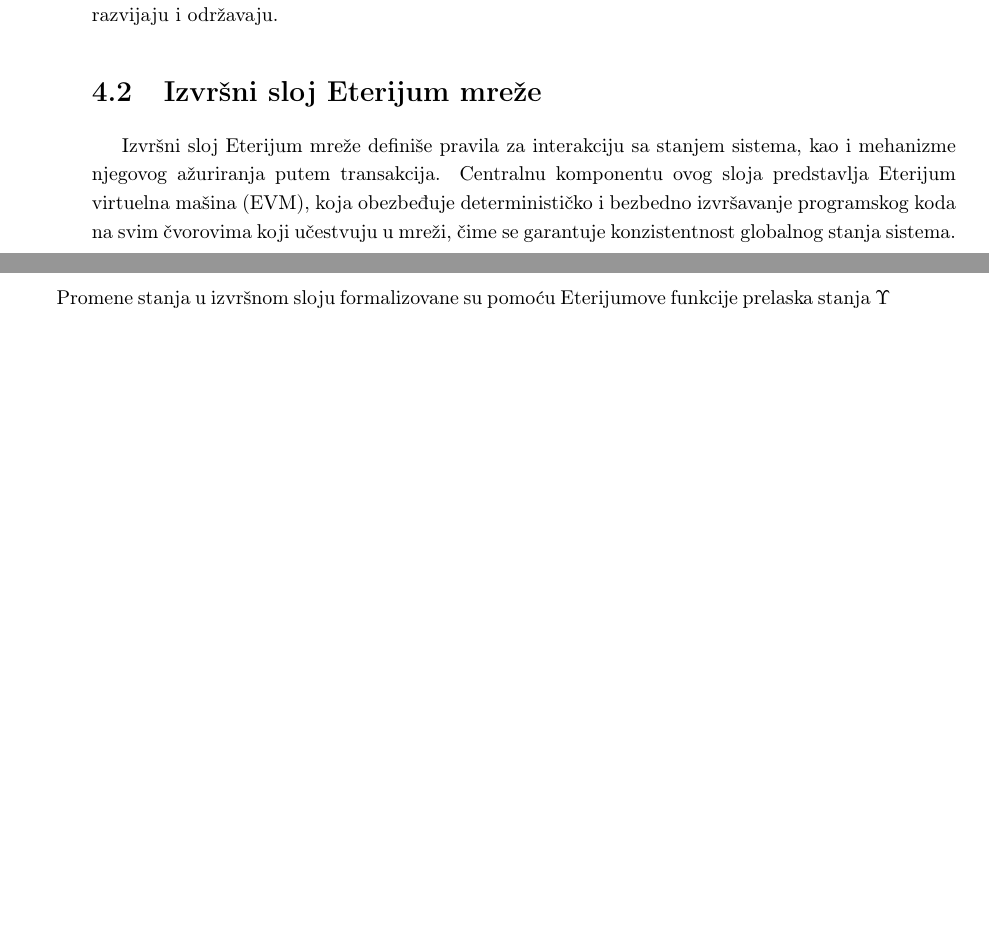
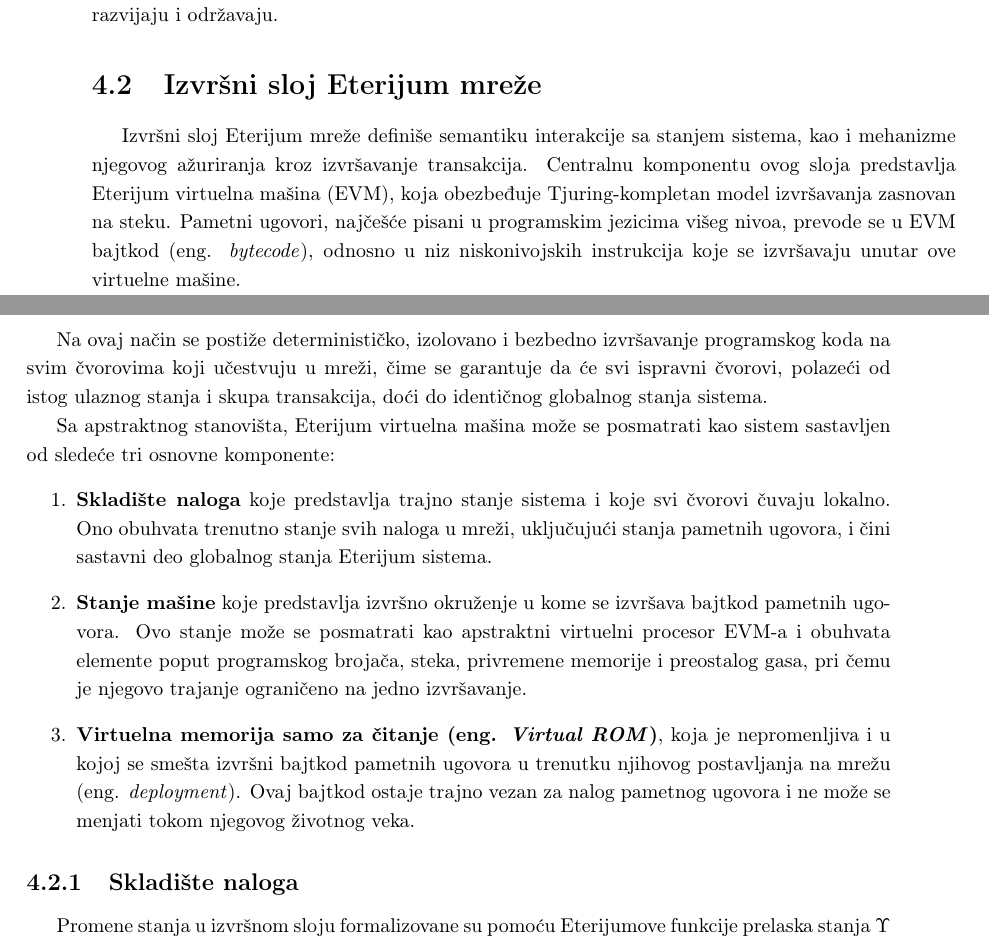
Before and after one commit to kaseen/disertacija, a LaTeX book (main.tex, which reads chapters/chapter4/chapter4.tex): two parts of pages 64 and 65 of 75 before the commit and two parts of pages 64 and 65 of 77 after it, joined at a grey line, cut so that both start at the same text, the shorter picture padded with empty space. The pictures show the PDF file main.pdf that the author committed with the source.

Commit message:
(203h) EVM komponente

```diff
--- a/chapters/chapter4/chapter4.tex
+++ b/chapters/chapter4/chapter4.tex
@@ -155,8 +155,18 @@ Odbrana od napada na društveni sloj nije trivijalna i ne može se formalizovati
 Iz navedenih razloga, kontinuirano ulaganje u očuvanje snažnog i koherentnog društvenog sloja, zasnovanog na zajedničkim vrednostima decentralizacije, bezbednosti i otvorenosti, predstavlja ključni preduslov dugoročne stabilnosti i održivosti Eterijum protokola. Na kraju, bez obzira na tehničku sofisticiranost sistema, njegova bezbednost se u krajnjoj instanci svodi na ljude koji ga koriste, razvijaju i održavaju.
 
 \section{Izvršni sloj Eterijum mreže}
-Izvršni sloj Eterijum mreže definiše pravila za interakciju sa stanjem sistema, kao i mehanizme njegovog ažuriranja putem transakcija. Centralnu komponentu ovog sloja predstavlja Eterijum virtuelna mašina (EVM), koja obezbeđuje determinističko i bezbedno izvršavanje programskog koda na svim čvorovima koji učestvuju u mreži, čime se garantuje konzistentnost globalnog stanja sistema.
+Izvršni sloj Eterijum mreže definiše semantiku interakcije sa stanjem sistema, kao i mehanizme njegovog ažuriranja kroz izvršavanje transakcija. Centralnu komponentu ovog sloja predstavlja Eterijum virtuelna mašina (EVM), koja obezbeđuje Tjuring-kompletan model izvršavanja zasnovan na steku. Pametni ugovori, najčešće pisani u programskim jezicima višeg nivoa, prevode se u EVM bajtkod \eng{bytecode}, odnosno u niz niskonivojskih instrukcija koje se izvršavaju unutar ove virtuelne mašine.
 
+Na ovaj način se postiže determinističko, izolovano i bezbedno izvršavanje programskog koda na svim čvorovima koji učestvuju u mreži, čime se garantuje da će svi ispravni čvorovi, polazeći od istog ulaznog stanja i skupa transakcija, doći do identičnog globalnog stanja sistema.
+
+Sa apstraktnog stanovišta, Eterijum virtuelna mašina može se posmatrati kao sistem sastavljen od sledeće tri osnovne komponente:
+\begin{enumerate}
+\item \textbf{Skladište naloga} koje predstavlja trajno stanje sistema i koje svi čvorovi čuvaju lokalno. Ono obuhvata trenutno stanje svih naloga u mreži, uključujući stanja pametnih ugovora, i čini sastavni deo globalnog stanja Eterijum sistema.
+\item \textbf{Stanje mašine} koje predstavlja izvršno okruženje u kome se izvršava bajtkod pametnih ugovora. Ovo stanje može se posmatrati kao apstraktni virtuelni procesor EVM-a i obuhvata elemente poput programskog brojača, steka, privremene memorije i preostalog gasa, pri čemu je njegovo trajanje ograničeno na jedno izvršavanje.
+\item \textbf{Virtuelna memorija samo za čitanje \eng{Virtual ROM}}, koja je nepromenljiva i u kojoj se smešta izvršni bajtkod pametnih ugovora u trenutku njihovog postavljanja na mrežu \eng{deployment}. Ovaj bajtkod ostaje trajno vezan za nalog pametnog ugovora i ne može se menjati tokom njegovog životnog veka.
+\end{enumerate}
+
+\subsection{Skladište naloga}
 Promene stanja u izvršnom sloju formalizovane su pomoću Eterijumove funkcije prelaska stanja $\Upsilon$ \eng{state transition function}. Ova funkcija uzima trenutno stanje sistema $\sigma_t$ i validnu transakciju $T$, te proizvodi novo stanje $\sigma_{t+1}$, što se može formalno zapisati kao:
 $$\sigma_{t+1} \equiv \Upsilon(\sigma_{t}, T)$$
 
@@ -201,4 +209,5 @@ Eterijum virtuelna mašina, posmatrana apstraktno, nudi pametnim ugovorima model
 
+\section{Virtuelna memorija samo za čitanje}
 Izvršni kod pametnog ugovora se čuva u nepromenljivom i logički izdvojenom segmentu sistema, koji se u formalnom modelu Eterijuma označava kao virtuelna memorija samo za čitanje \eng{Virtual ROM}. Pristup ovom kodu omogućen je isključivo na osnovu heša izvršnog koda koji se nalazi u stanju naloga pametnog ugovora.
 
 Tokom izvršavanja transakcije, bajtkod pametnog ugovora se ne učitava u celosti, već se čita sekvencijalno i po potrebi. Izvršni sloj pristupa izvršnom kodu instrukciju po instrukciju, dok se eksplicitno kopiranje delova bajtkoda u radnu memoriju vrši pomoću specijalizovane EVM instrukcije \texttt{CODECOPY}, koja omogućava selektivno premeštanje koda u memoriju radi dalje obrade.
```
Also changed, not shown: chapters/chapter3/chapter3.tex (+1 -1 lines), references.bib (+16 -0 lines), README.md, main.pdf, chapters/chapter4/chapter4.tex (6 more changed lines).
